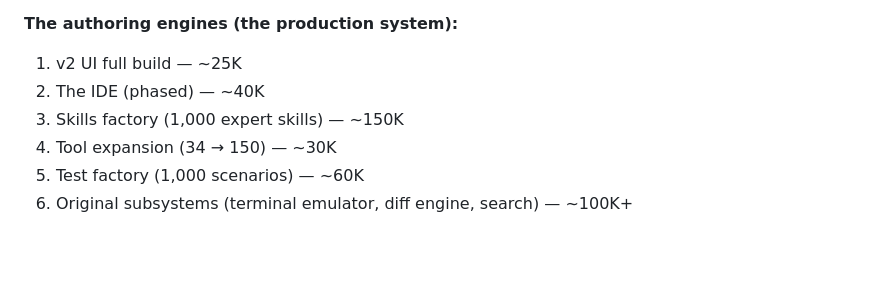
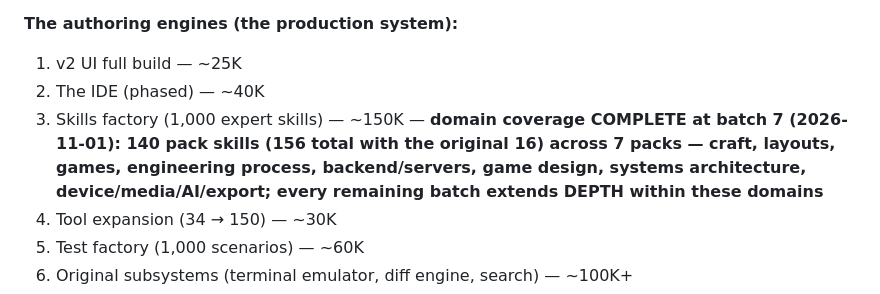
Before and after one commit to ygunasekhar72-ops/REVA-mobile, a Markdown page: HUNT.md, the part around the change. Rendered like a GitHub page; blank space fills up the shorter version.

Commit message:
HUNT.md: skills factory domain coverage complete (batch 7, 140 pack skills)

```diff
--- a/HUNT.md
+++ b/HUNT.md
@@ -11,7 +11,7 @@ Directive (user, 2026-10-29): the harness must match opencode/ZCode-class qualit
 **The authoring engines (the production system):**
 1. v2 UI full build — ~25K
 2. The IDE (phased) — ~40K
-3. Skills factory (1,000 expert skills) — ~150K
+3. Skills factory (1,000 expert skills) — ~150K — **domain coverage COMPLETE at batch 7 (2026-11-01): 140 pack skills (156 total with the original 16) across 7 packs — craft, layouts, games, engineering process, backend/servers, game design, systems architecture, device/media/AI/export; every remaining batch extends DEPTH within these domains**
 4. Tool expansion (34 → 150) — ~30K
 5. Test factory (1,000 scenarios) — ~60K
 6. Original subsystems (terminal emulator, diff engine, search) — ~100K+
```
